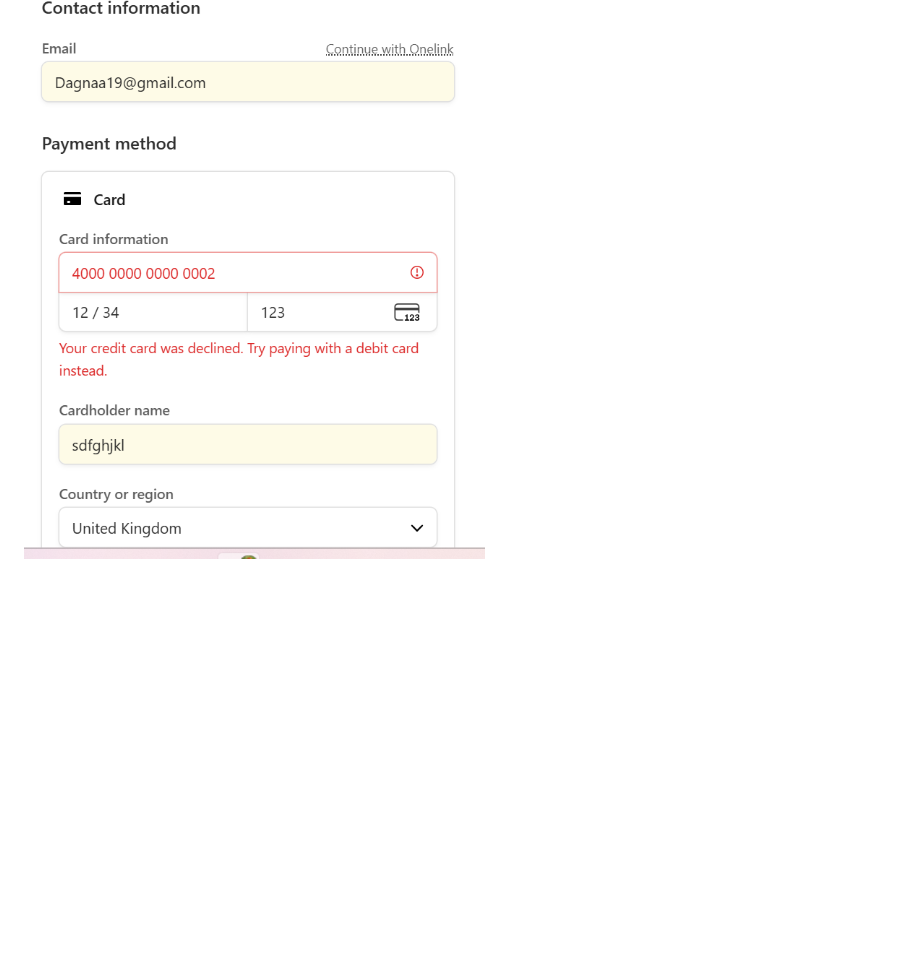
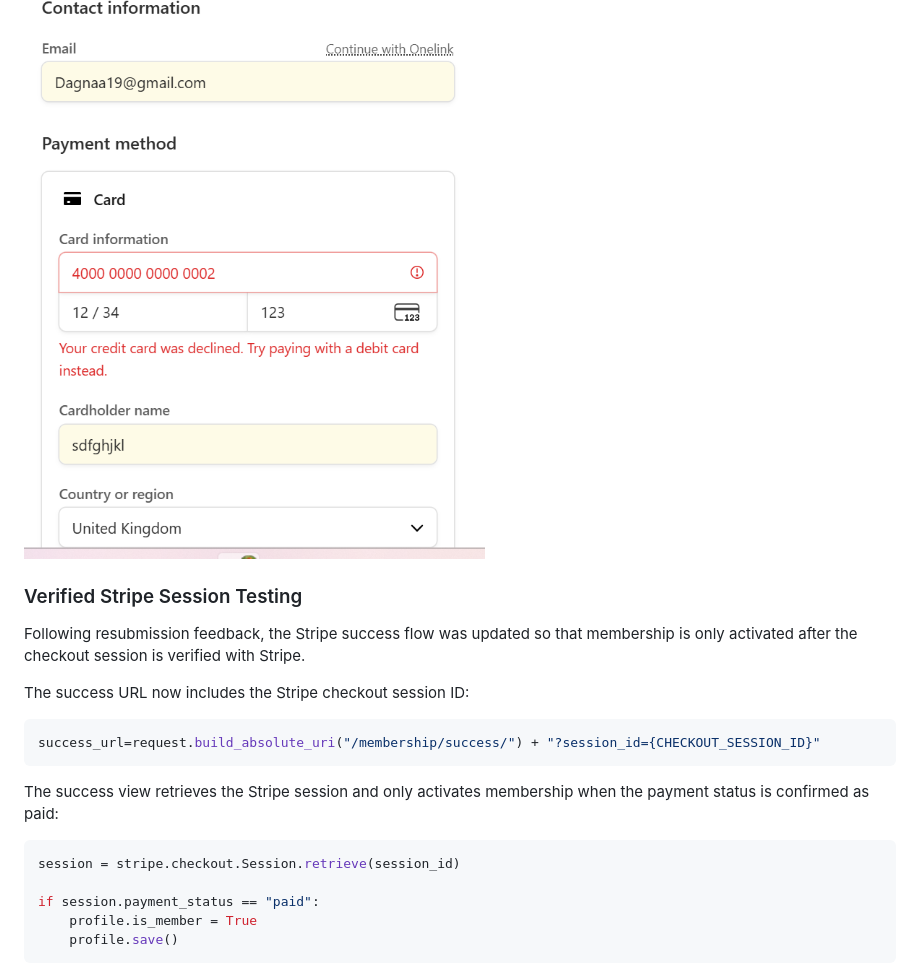
Before and after one commit to AlexandraSelby/scentaholic-club, a Markdown page: README.md, the part around one of its changes. Rendered like a GitHub page; blank space fills up the shorter version.

Commit message:
Clarify Stripe verification improvements

````diff
--- a/README.md
+++ b/README.md
@@ -883,3 +886,23 @@ This confirmed that:
 
 ![Stripe Failed Payment Test](docs/screenshots/stripe-payment-declined.png)
 
+### Verified Stripe Session Testing
+
+Following resubmission feedback, the Stripe success flow was updated so that membership is only activated after the checkout session is verified with Stripe.
+
+The success URL now includes the Stripe checkout session ID:
+
+```python
+success_url=request.build_absolute_uri("/membership/success/") + "?session_id={CHECKOUT_SESSION_ID}"
+```
+
+The success view retrieves the Stripe session and only activates membership when the payment status is confirmed as paid:
+
+```python
+session = stripe.checkout.Session.retrieve(session_id)
+
+if session.payment_status == "paid":
+    profile.is_member = True
+    profile.save()
+```
+
````
Also changed, not shown: other parts of README.md (+23 -0 lines).
